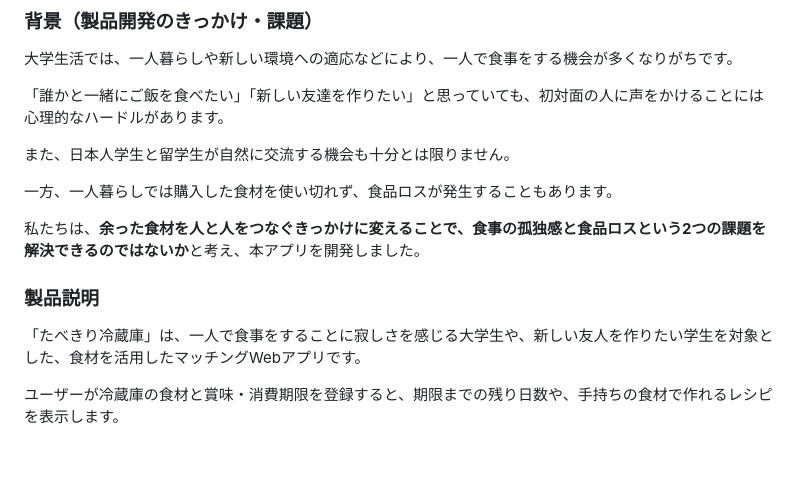
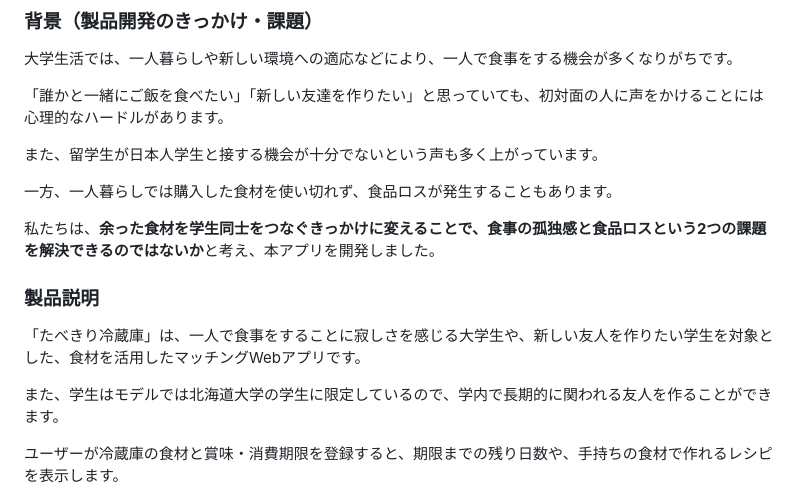
Before and after one commit to ShukaMS/sp_2609, a Markdown page: README.md, the part around the change. Rendered like a GitHub page; blank space fills up the shorter version.

Commit message:
Revise README for clarity on app's objectives
Clarified the purpose of the app and its target audience, emphasizing the connection between students and food waste reduction.

```diff
--- a/README.md
+++ b/README.md
@@ -17,15 +17,17 @@
 
 「誰かと一緒にご飯を食べたい」「新しい友達を作りたい」と思っていても、初対面の人に声をかけることには心理的なハードルがあります。
 
-また、日本人学生と留学生が自然に交流する機会も十分とは限りません。
+また、留学生が日本人学生と接する機会が十分でないという声も多く上がっています。
 
 一方、一人暮らしでは購入した食材を使い切れず、食品ロスが発生することもあります。
 
-私たちは、**余った食材を人と人をつなぐきっかけに変えることで、食事の孤独感と食品ロスという2つの課題を解決できるのではないか**と考え、本アプリを開発しました。
+私たちは、**余った食材を学生同士をつなぐきっかけに変えることで、食事の孤独感と食品ロスという2つの課題を解決できるのではないか**と考え、本アプリを開発しました。
 
 ### 製品説明
 
 「たべきり冷蔵庫」は、一人で食事をすることに寂しさを感じる大学生や、新しい友人を作りたい学生を対象とした、食材を活用したマッチングWebアプリです。
+
+また、学生はモデルでは北海道大学の学生に限定しているので、学内で長期的に関われる友人を作ることができます。
 
 ユーザーが冷蔵庫の食材と賞味・消費期限を登録すると、期限までの残り日数や、手持ちの食材で作れるレシピを表示します。
 
```
